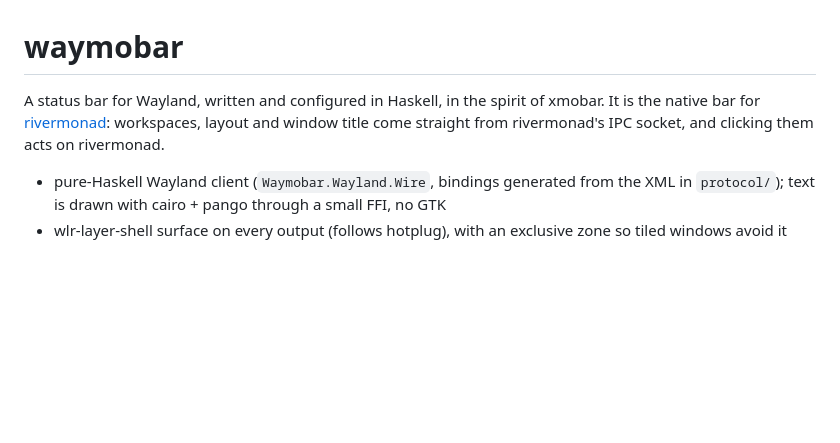
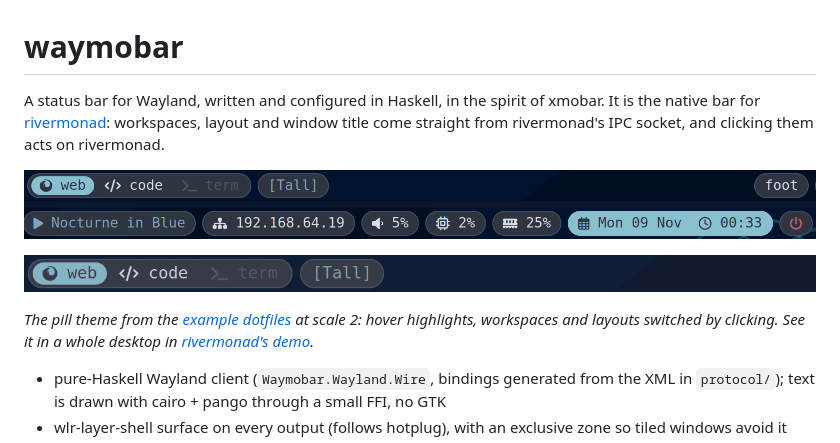
Before and after one commit to prietus/waymobar, a Markdown page: README.md, the part around the change. Drawn GitHub-style; pictures changed too: docs/bar.gif (added), docs/bar.png (added); blank space fills up the shorter version.

Commit message:
README: screenshot and GIF of the bar, link to rivermonad's demo
docs/bar.png is the pill theme at scale 2 (the two halves of the bar
stacked so it stays readable at README width); docs/bar.gif shows the
hover highlights, switching workspaces and cycling layouts by clicking.
The caption links to rivermonad's full-desktop demo and the example
dotfiles. Also fix the link to rivermonad, which still pointed to the
parent directory from when waymobar lived inside that repository.

Co-Authored-By: Claude Opus 5.5 <noreply@anthropic.com>

```diff
--- a/README.md
+++ b/README.md
@@ -1,9 +1,17 @@
 # waymobar
 
 A status bar for Wayland, written and configured in Haskell, in the spirit of
-xmobar. It is the native bar for [rivermonad](../README.md): workspaces,
-layout and window title come straight from rivermonad's IPC socket, and
-clicking them acts on rivermonad.
+xmobar. It is the native bar for [rivermonad](https://github.com/prietus/rivermonad):
+workspaces, layout and window title come straight from rivermonad's IPC
+socket, and clicking them acts on rivermonad.
+
+![waymobar with the pill theme: workspaces, layout, window title, media, network, volume, CPU, memory, clock and log out](docs/bar.png)
+
+![Clicking workspaces and cycling layouts from the bar](docs/bar.gif)
+
+*The pill theme from the [example dotfiles](https://github.com/prietus/rivermonad/tree/main/examples/dotfiles)
+at scale 2: hover highlights, workspaces and layouts switched by clicking.
+See it in a whole desktop in [rivermonad's demo](https://github.com/prietus/rivermonad#rivermonad).*
 
 * pure-Haskell Wayland client (`Waymobar.Wayland.Wire`, bindings generated
   from the XML in `protocol/`); text is drawn with cairo + pango through a
```
